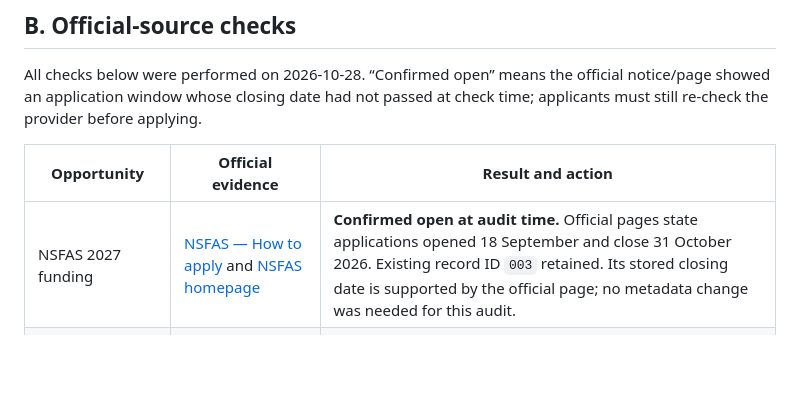
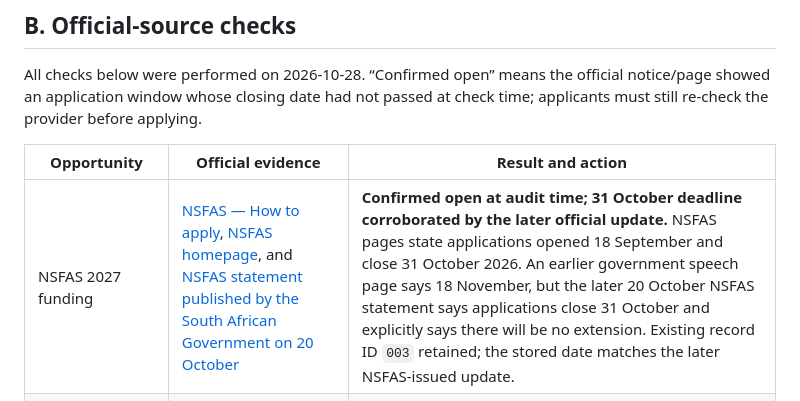
Before and after one commit to Ituthema/seta-careers-platform, a Markdown page: docs/audits/task-201-verified-opportunity-recovery-2026-10-28.md, the part around the change. Drawn GitHub-style; blank space fills up the shorter version.

Commit message:
docs: reconcile NSFAS deadline evidence in TASK-201 audit

```diff
--- a/docs/audits/task-201-verified-opportunity-recovery-2026-10-28.md
+++ b/docs/audits/task-201-verified-opportunity-recovery-2026-10-28.md
@@ -41,7 +41,7 @@ All checks below were performed on 2026-10-28. “Confirmed open” means the of
 
 | Opportunity | Official evidence | Result and action |
 |---|---|---|
-| NSFAS 2027 funding | [NSFAS — How to apply](https://www.nsfas.org.za/content/how-to-apply.html) and [NSFAS homepage](https://www.nsfas.org.za/) | **Confirmed open at audit time.** Official pages state applications opened 18 September and close 31 October 2026. Existing record ID `003` retained. Its stored closing date is supported by the official page; no metadata change was needed for this audit. |
+| NSFAS 2027 funding | [NSFAS — How to apply](https://www.nsfas.org.za/content/how-to-apply.html), [NSFAS homepage](https://www.nsfas.org.za/), and [NSFAS statement published by the South African Government on 20 October](https://www.gov.za/news/media-statements/nsfas-records-868626-applications-2027-funding-cycle-20-oct-2026) | **Confirmed open at audit time; 31 October deadline corroborated by the later official update.** NSFAS pages state applications opened 18 September and close 31 October 2026. An earlier government speech page says 18 November, but the later 20 October NSFAS statement says applications close 31 October and explicitly says there will be no extension. Existing record ID `003` retained; the stored date matches the later NSFAS-issued update. |
 | Funza Lushaka Bursary 2027 — first-time applicants | [Department of Basic Education official notice](https://www.education.gov.za/ArchivedDocuments/ArchivedArticles/2027FunzaLushakaBursaryProgramme.aspx), which links to [eServices](https://www.eservices.gov.za/) | **Confirmed open.** The notice says applications opened 1 October 2026; returning applicants close 30 November 2026 and first-time applicants close 31 January 2027. Added a first-time-applicant record (ID `013`) with the latter deadline, explicitly distinguishing the earlier returning-applicant deadline. |
 | AFGRI Farmer Development learnership (AO-2494) | [Official AFGRI recruitment page](https://afgri.mcidirecthire.com/External/Job?Ref=TEkBhDYErs0qhHgueWeCgt_yRI-cnPLR1MRk1RR6CpovtNnuiVlYCxkOUAzXEEVwx_D6XKczw4UO6wc3odkYiaZxDHfU-No8uMmZea6okqGk-2sOaLrLWYk4CgoMVSLcu1_CwzPcVE8bAjaW8-TCrg) | The official page confirms the 12-month programme, Grade 12/equivalent, unemployment, Gauteng location, market-related salary and closing date **28 October 2026**. The draft now records this evidence-based review outcome. The official page does not explicitly substantiate its specific document list (updated CV and proof of Grade 12), so `verified` remains false. This is the audit date and the deadline is same-day; keep the draft unpublished in this PR and do not carry it forward as open after the closing day. |
 | DFFE 2027 student bursary | [Official DFFE bursaries page](https://www.dffe.gov.za/index.php/bursaries) | **Rejected as expired:** official page states the deadline was 2 October 2026. |
```
